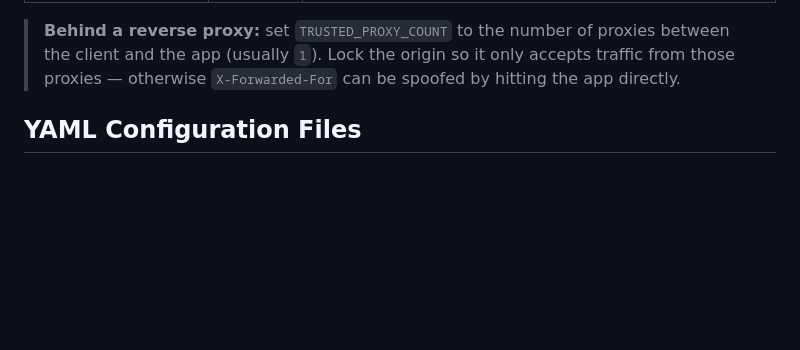
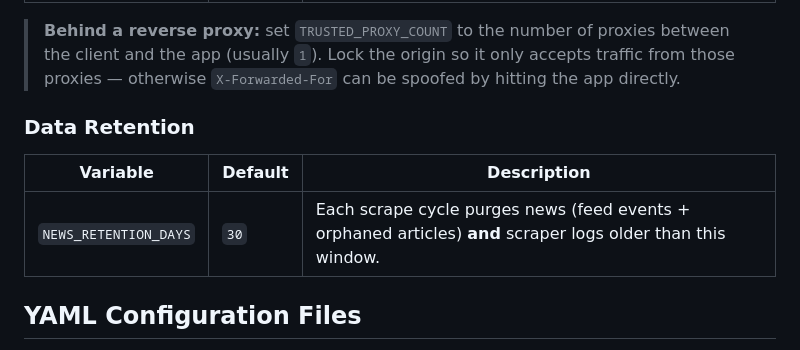
Before and after one commit to zydo/topicstreams, a Markdown page: docs/CONFIGURATION.md, the part around the change. GitHub-like rendering; blank space fills up the shorter version.

Commit message:
Docs: document retention and refresh the selector-rot note
Document NEWS_RETENTION_DAYS (now governs both news and scraper_logs
purging). Update the README scrape-health note, which was stale: selector
rot is detected now (status `parsing` / "no items"), not an open TODO.

```diff
--- a/docs/CONFIGURATION.md
+++ b/docs/CONFIGURATION.md
@@ -65,6 +65,12 @@ vim config/anti_detection.yml
 | `TRUSTED_PROXY_COUNT` | `0`     | Reverse proxies in front of the app. `>0` makes the rate limiter read the client IP from `X-Forwarded-For` (Nth entry from the right); `0` = direct, header ignored. Set this to match your proxy chain, or one IP rate-limits everyone. |
 
 > **Behind a reverse proxy:** set `TRUSTED_PROXY_COUNT` to the number of proxies between the client and the app (usually `1`). Lock the origin so it only accepts traffic from those proxies — otherwise `X-Forwarded-For` can be spoofed by hitting the app directly.
+
+### Data Retention
+
+| Variable              | Default | Description                                                                                                  |
+| --------------------- | ------- | ----------------------------------------------------------------------------------------------------------- |
+| `NEWS_RETENTION_DAYS` | `30`    | Each scrape cycle purges news (feed events + orphaned articles) **and** scraper logs older than this window. |
 
 ## YAML Configuration Files
 
```
Also changed, not shown: README.md (+1 -1 lines).
